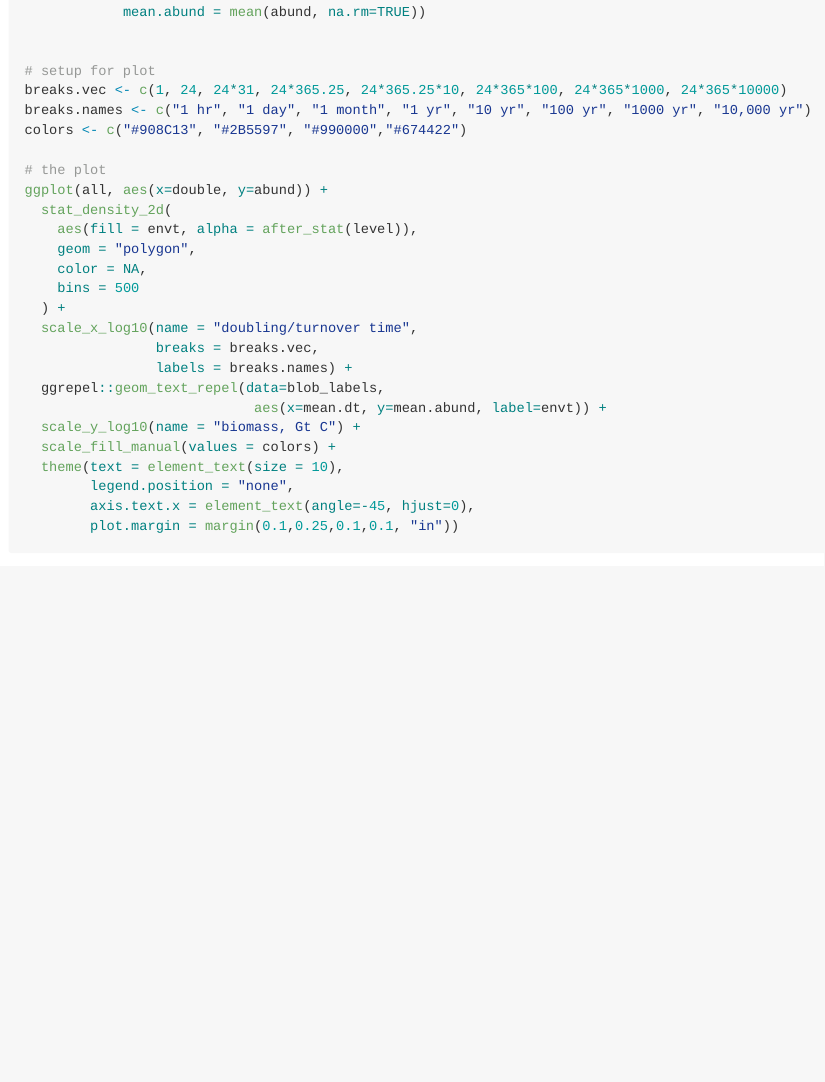
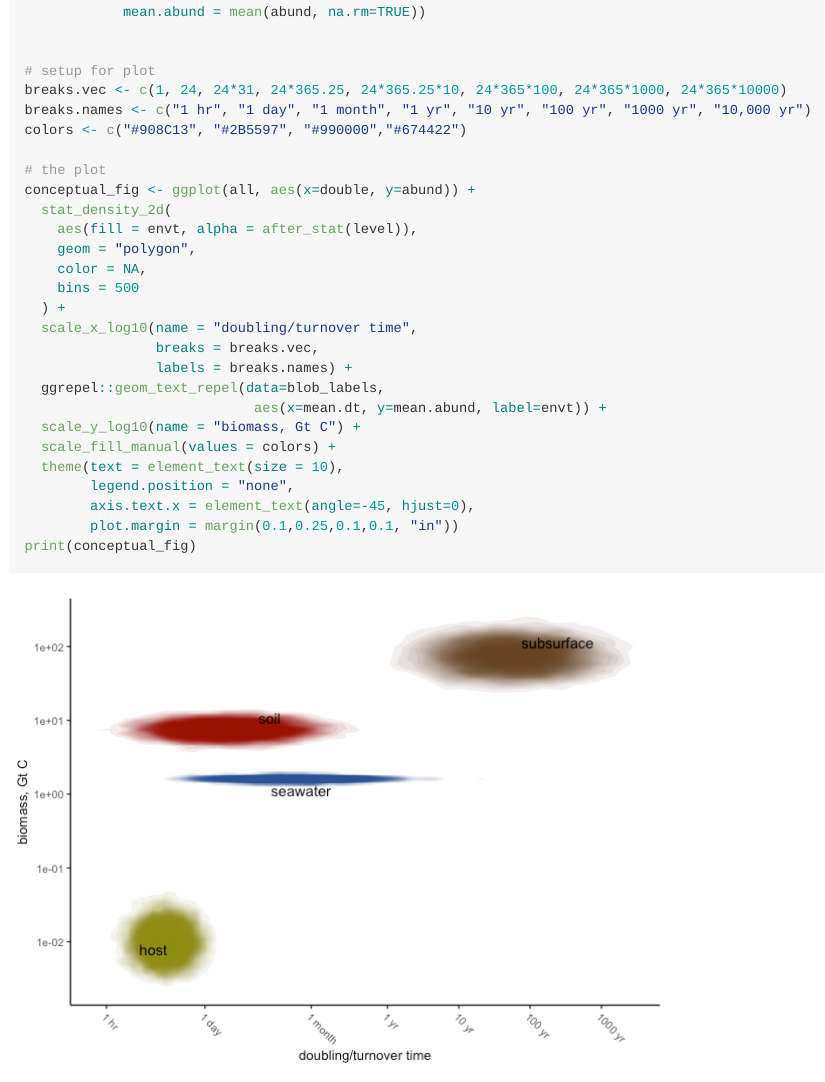
Before and after one commit to adsteen/aeonophiles, a Quarto document (readme.qmd): the page in a window 1100 px wide, from 3860 px down. The pictures show the output file readme.md that the author committed with the source, drawn offline in the style of GitHub; long lines of code are wrapped.

Commit message:
add figure and qmd

````diff
--- a/readme.qmd
+++ b/readme.qmd
@@ -177,7 +177,7 @@ breaks.names <- c("1 hr", "1 day", "1 month", "1 yr", "10 yr", "100 yr", "1000 y
 colors <- c("#908C13", "#2B5597", "#990000","#674422")
 
 # the plot
-ggplot(all, aes(x=double, y=abund)) +
+conceptual_fig <- ggplot(all, aes(x=double, y=abund)) +
   stat_density_2d(
     aes(fill = envt, alpha = after_stat(level)),
     geom = "polygon",
@@ -195,6 +195,7 @@ ggplot(all, aes(x=double, y=abund)) +
         legend.position = "none",
         axis.text.x = element_text(angle=-45, hjust=0),
         plot.margin = margin(0.1,0.25,0.1,0.1, "in"))
+print(conceptual_fig)
 # ggsave("plots/fig_1_v2.pdf", height = 2.5, width=3.5, units = "in", dpi=450)
 
 ```
````
Also changed, not shown: readme.md, readme_files/figure-commonmark/unnamed-chunk-1-1.png (added).
